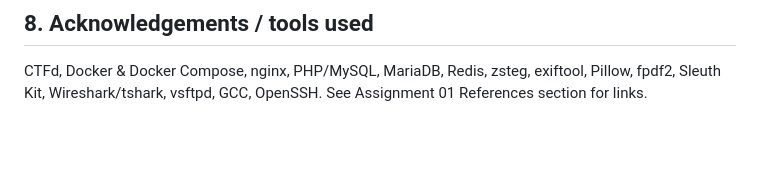
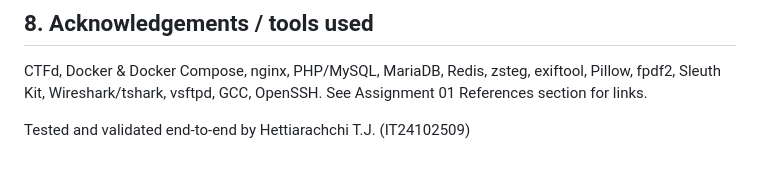
Before and after one commit to Sethum164/aegis-breach-nightfall, a Markdown page: README.md, the part around the change. Rendered like a GitHub page; blank space fills up the shorter version.

Commit message:
IT24102509 - Add testing attribution note

```diff
--- a/README.md
+++ b/README.md
@@ -142,3 +142,5 @@ intentionally weak/exposed as the point of the challenge.
 CTFd, Docker & Docker Compose, nginx, PHP/MySQL, MariaDB, Redis, zsteg,
 exiftool, Pillow, fpdf2, Sleuth Kit, Wireshark/tshark, vsftpd, GCC, OpenSSH.
 See Assignment 01 References section for links.
+
+Tested and validated end-to-end by Hettiarachchi T.J. (IT24102509)
```
